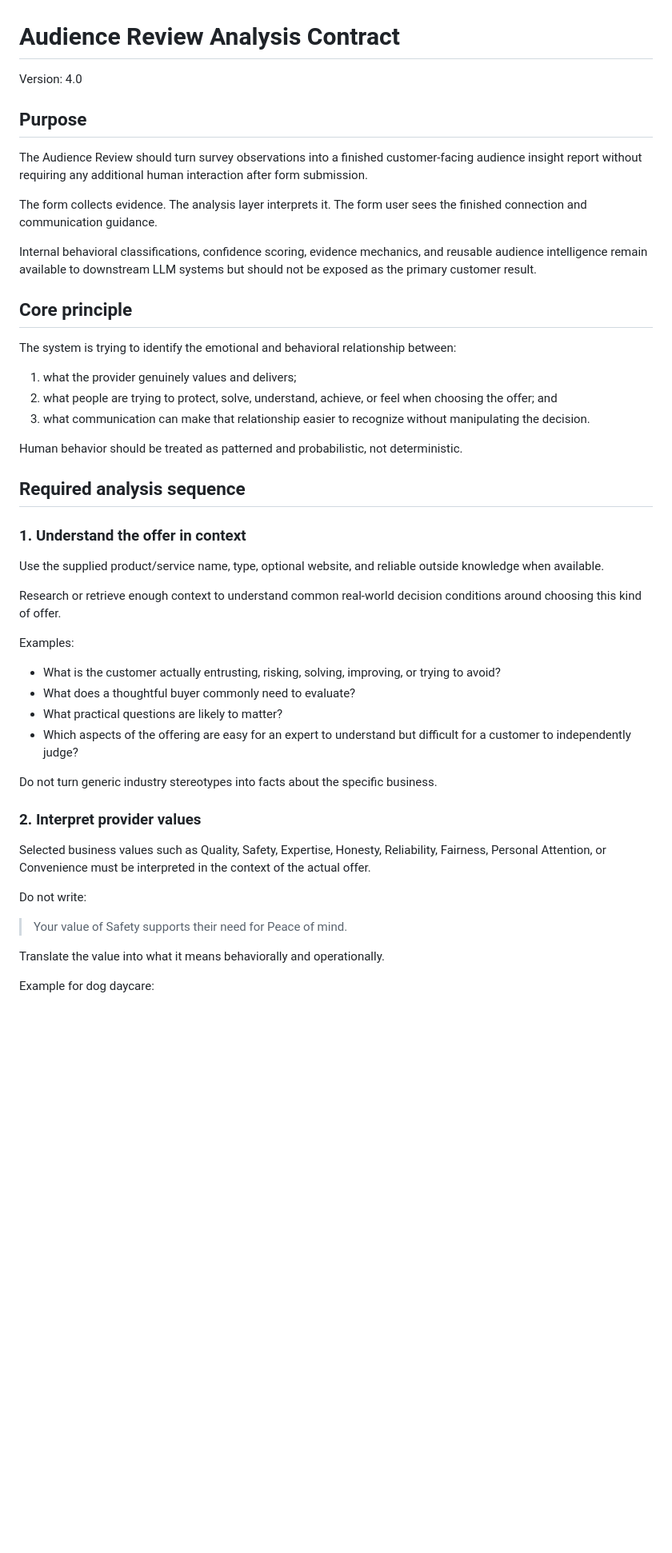
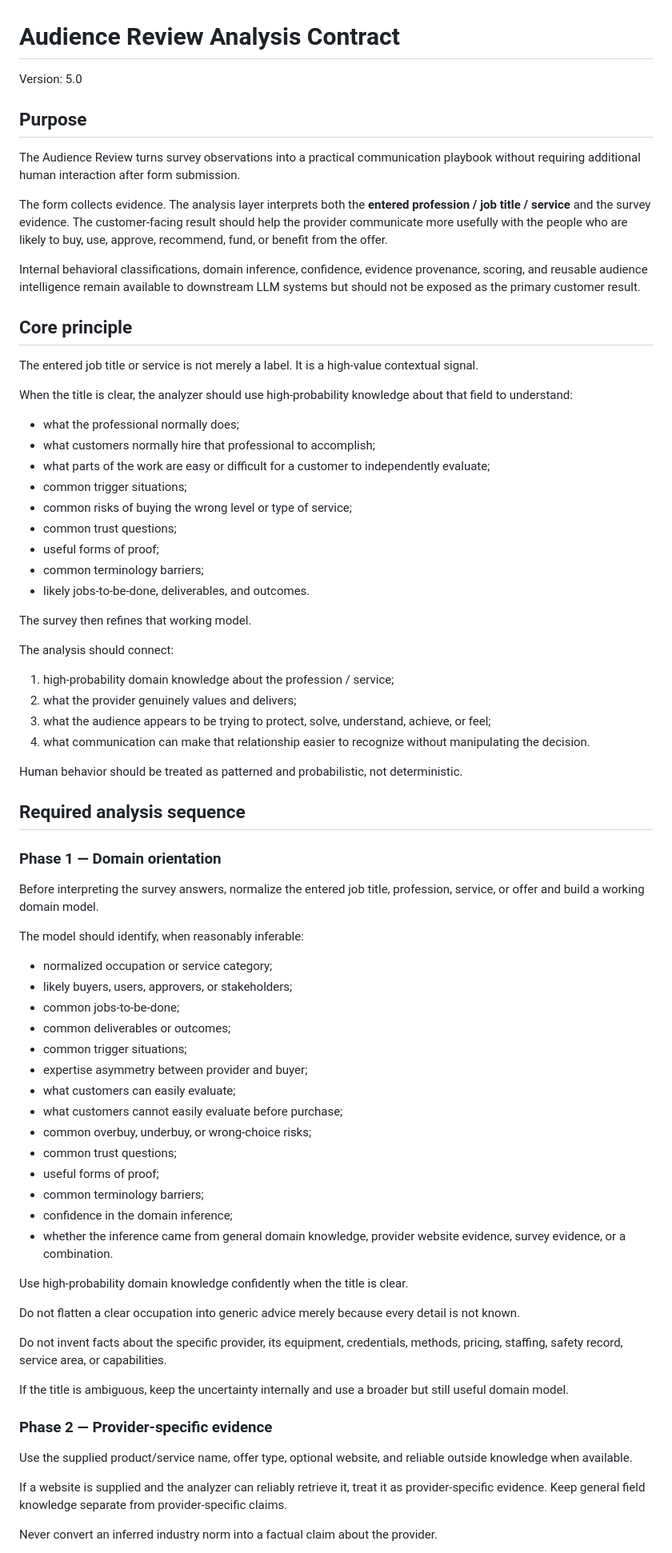
Before and after one commit to rodneyobyrne/oobSKILLS, a Markdown page: audience-review/ANALYSIS-CONTRACT.md, the part around one of its changes. Shown at 80% size. Rendered like a GitHub page; blank space fills up the shorter version.

```diff
--- a/audience-review/ANALYSIS-CONTRACT.md
+++ b/audience-review/ANALYSIS-CONTRACT.md
@@ -1,51 +1,78 @@
 # Audience Review Analysis Contract
 
-Version: 4.0
+Version: 5.0
 
 ## Purpose
 
-The Audience Review should turn survey observations into a finished customer-facing audience insight report without requiring any additional human interaction after form submission.
+The Audience Review turns survey observations into a practical communication playbook without requiring additional human interaction after form submission.
 
-The form collects evidence. The analysis layer interprets it. The form user sees the finished connection and communication guidance.
+The form collects evidence. The analysis layer interprets both the **entered profession / job title / service** and the survey evidence. The customer-facing result should help the provider communicate more usefully with the people who are likely to buy, use, approve, recommend, fund, or benefit from the offer.
 
-Internal behavioral classifications, confidence scoring, evidence mechanics, and reusable audience intelligence remain available to downstream LLM systems but should not be exposed as the primary customer result.
+Internal behavioral classifications, domain inference, confidence, evidence provenance, scoring, and reusable audience intelligence remain available to downstream LLM systems but should not be exposed as the primary customer result.
 
 ## Core principle
 
-The system is trying to identify the emotional and behavioral relationship between:
+The entered job title or service is not merely a label. It is a high-value contextual signal.
 
-1. what the provider genuinely values and delivers;
-2. what people are trying to protect, solve, understand, achieve, or feel when choosing the offer; and
-3. what communication can make that relationship easier to recognize without manipulating the decision.
+When the title is clear, the analyzer should use high-probability knowledge about that field to understand:
+
+- what the professional normally does;
+- what customers normally hire that professional to accomplish;
+- what parts of the work are easy or difficult for a customer to independently evaluate;
+- common trigger situations;
+- common risks of buying the wrong level or type of service;
+- common trust questions;
+- useful forms of proof;
+- common terminology barriers;
+- likely jobs-to-be-done, deliverables, and outcomes.
+
+The survey then refines that working model.
+
+The analysis should connect:
+
+1. high-probability domain knowledge about the profession / service;
+2. what the provider genuinely values and delivers;
+3. what the audience appears to be trying to protect, solve, understand, achieve, or feel;
+4. what communication can make that relationship easier to recognize without manipulating the decision.
 
 Human behavior should be treated as patterned and probabilistic, not deterministic.
 
 ## Required analysis sequence
 
-### 1. Understand the offer in context
+### Phase 1 — Domain orientation
 
-Use the supplied product/service name, type, optional website, and reliable outside knowledge when available.
+Before interpreting the survey answers, normalize the entered job title, profession, service, or offer and build a working domain model.
 
-Research or retrieve enough context to understand common real-world decision conditions around choosing this kind of offer.
+The model should identify, when reasonably inferable:
 
-Examples:
+- normalized occupation or service category;
+- likely buyers, users, approvers, or stakeholders;
+- common jobs-to-be-done;
+- common deliverables or outcomes;
+- common trigger situations;
+- expertise asymmetry between provider and buyer;
+- what customers can easily evaluate;
+- what customers cannot easily evaluate before purchase;
+- common overbuy, underbuy, or wrong-choice risks;
+- common trust questions;
+- useful forms of proof;
+- common terminology barriers;
+- confidence in the domain inference;
+- whether the inference came from general domain knowledge, provider website evidence, survey evidence, or a combination.
 
-- What is the customer actually entrusting, risking, solving, improving, or trying to avoid?
-- What does a thoughtful buyer commonly need to evaluate?
-- What practical questions are likely to matter?
-- Which aspects of the offering are easy for an expert to understand but difficult for a customer to independently judge?
+Use high-probability domain knowledge confidently when the title is clear.
 
-Do not turn generic industry stereotypes into facts about the specific business.
+Do not flatten a clear occupation into generic advice merely because every detail is not known.
 
-### 2. Interpret provider values
+Do not invent facts about the specific provider, its equipment, credentials, methods, pricing, staffing, safety record, service area, or capabilities.
 
-Selected business values such as Quality, Safety, Expertise, Honesty, Reliability, Fairness, Personal Attention, or Convenience must be interpreted in the context of the actual offer.
+If the title is ambiguous, keep the uncertainty internally and use a broader but still useful domain model.
 
-Do not write:
+### Phase 2 — Provider-specific evidence
 
-> Your value of Safety supports their need for Peace of mind.
+Use the supplied product/service name, offer type, optional website, and reliable outside knowledge when available.
 
-Translate the value into what it means behaviorally and operationally.
+If a website is supplied and the analyzer can reliably retrieve it, treat it as provider-specific evidence. Keep general field knowledge separate from provider-specific claims.
 
-Example for dog daycare:
+Never convert an inferred industry norm into a factual claim about the provider.
 
```
Also changed, not shown: other parts of audience-review/ANALYSIS-CONTRACT.md (+145 -125 lines).
